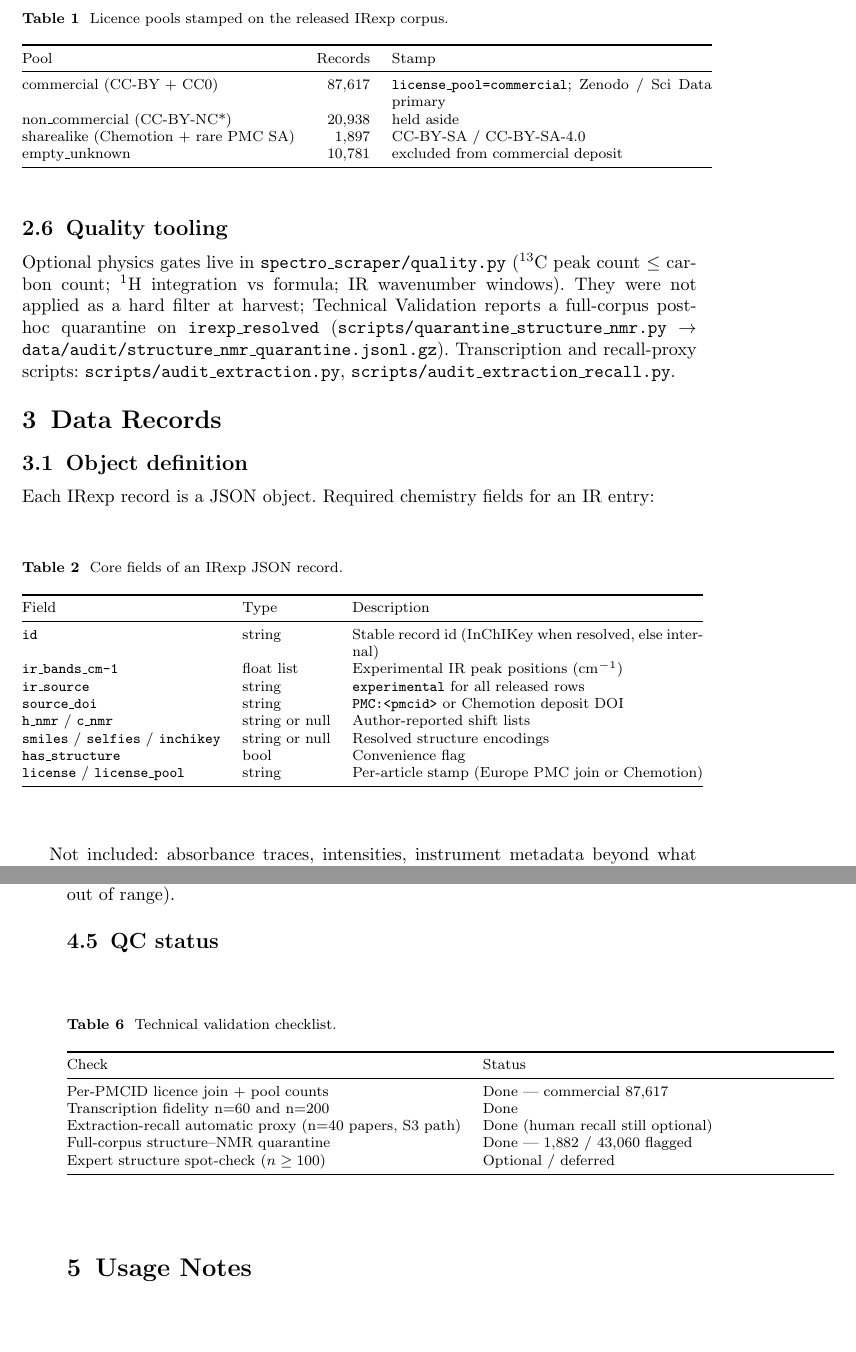
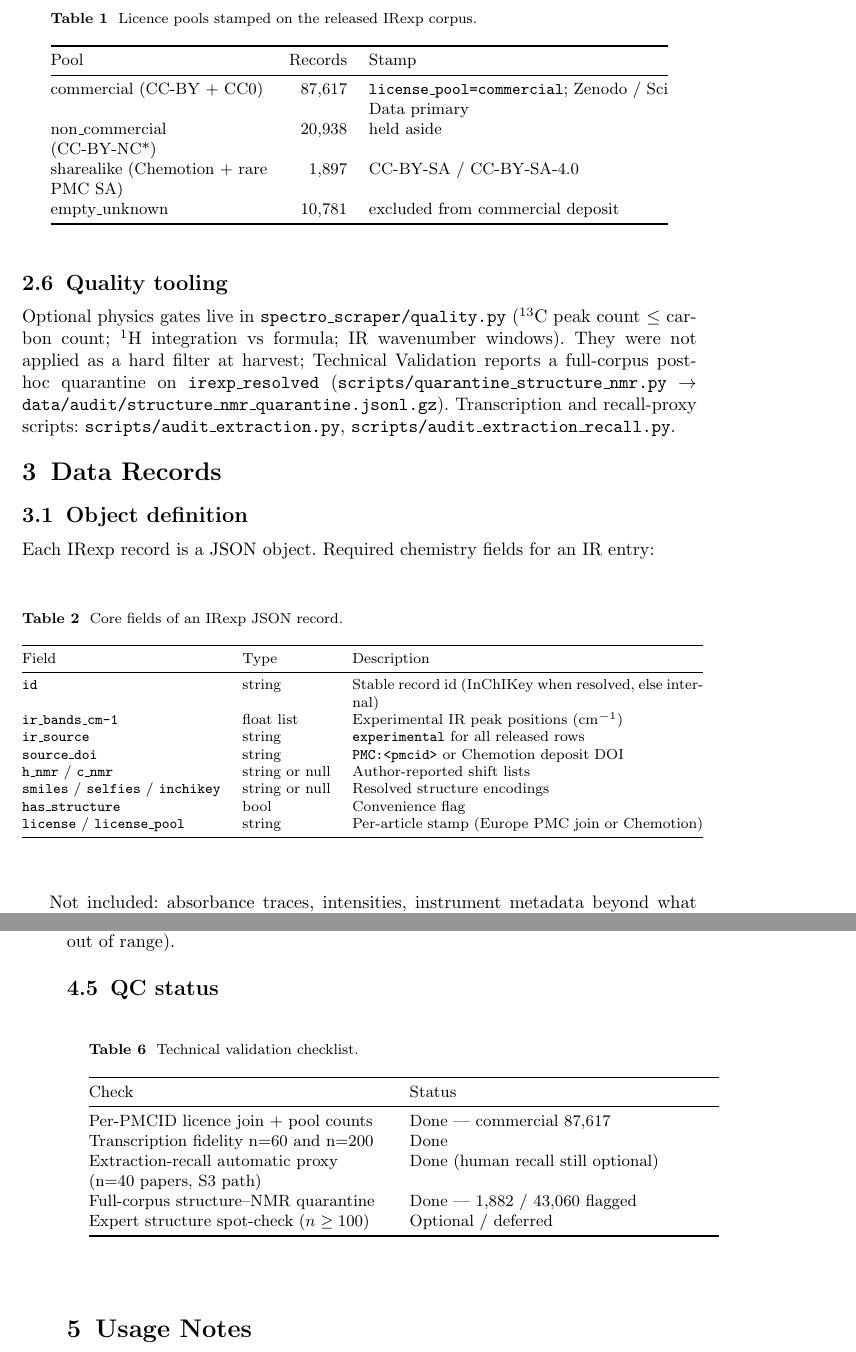
Before and after one commit to IlkhamFY/spectro-agent, a LaTeX paper (docs/scientific_data/scientific_data.tex): two parts of pages 5 and 8 of 11, joined at a grey line, cut so that both start at the same text, the shorter picture padded with empty space. Compiled offline with pdfLaTeX.

Commit message:
Polish sn-jnl Sci Data PDF: equal-contrib marks and table widths
Rebuild scientific_data.pdf after author/equalcont fix and wrapping
wide QC/licence tables to clear the large overfull hbox.

Co-authored-by: ilkham <IlkhamFY@users.noreply.github.com>

```diff
--- a/docs/scientific_data/scientific_data.tex
+++ b/docs/scientific_data/scientific_data.tex
@@ -241,7 +242,8 @@ The structure-complete split is shipped as \texttt{irexp\_resolved}.
 
 \begin{table}[ht]
 \caption{Licence pools stamped on the released IRexp corpus.}\label{tab:licence}
-\begin{tabular}{@{}lrp{6.2cm}@{}}
+\small
+\begin{tabular}{@{}>{\raggedright\arraybackslash}p{4.2cm}r >{\raggedright\arraybackslash}p{5.8cm}@{}}
 \toprule
 Pool & Records & Stamp \\
 \midrule
@@ -442,7 +444,8 @@ Every band in the full 121,233-record release lies in $[350, 4000]$\,cm$^{-1}$
 
 \begin{table}[ht]
 \caption{Technical validation checklist.}\label{tab:qc}
-\begin{tabular}{@{}lp{6.8cm}@{}}
+\small
+\begin{tabular}{@{}>{\raggedright\arraybackslash}p{5.8cm}>{\raggedright\arraybackslash}p{6.0cm}@{}}
 \toprule
 Check & Status \\
 \midrule
```
Also changed, not shown: docs/scientific_data/scientific_data.bbl, docs/scientific_data/scientific_data.pdf, docs/scientific_data/scientific_data.tex (1 more changed lines).
